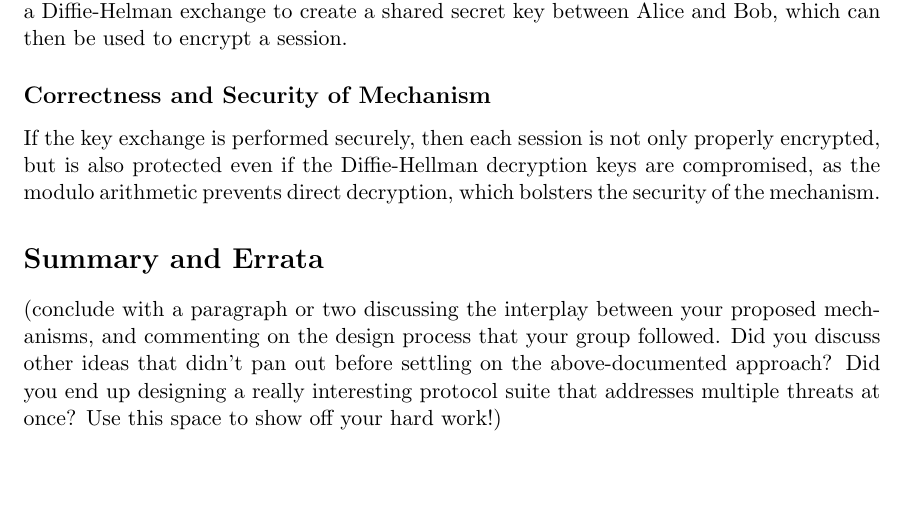
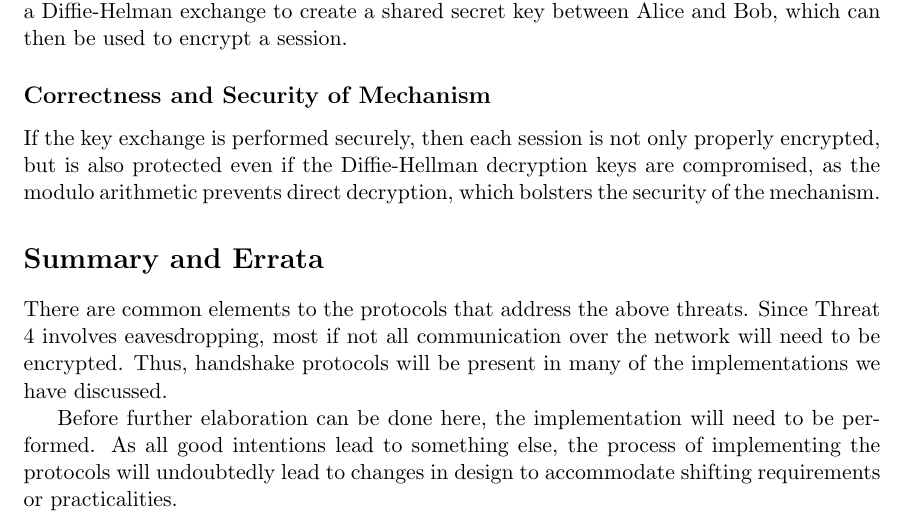
Before and after one commit to karatemanz/CS1653, a LaTeX document (FinalProject/Phase3/mechanisms.tex): part of page 4 of 4, cut so that both start at the same text, the shorter picture padded with empty space. Compiled offline with pdfLaTeX.

Commit message:
added concluding paragraph

```diff
--- a/FinalProject/Phase3/mechanisms.tex
+++ b/FinalProject/Phase3/mechanisms.tex
@@ -59,5 +59,7 @@ To maintain a secure channel between Alice and Bob during a continuous series of
 \subsection{Correctness and Security of Mechanism}
 If the key exchange is performed securely, then each session is not only properly encrypted, but is also protected even if the Diffie-Hellman decryption keys are compromised, as the modulo arithmetic prevents direct decryption, which bolsters the security of the mechanism.
 \section{Summary and Errata}
-(conclude with a paragraph or two discussing the interplay between your proposed mechanisms, and commenting on the design process that your group followed. Did you discuss other ideas that didn't pan out before settling on the above-documented approach? Did you end up designing a really interesting protocol suite that addresses multiple threats at once? Use this space to show off your hard work!)
+There are common elements to the protocols that address the above threats. Since Threat 4 involves eavesdropping, most if not all communication over the network will need to be encrypted. Thus, handshake protocols will be present in many of the implementations we have discussed.
+
+Before further elaboration can be done here, the implementation will need to be performed. As all good intentions lead to something else, the process of implementing the protocols will undoubtedly lead to changes in design to accommodate shifting requirements or practicalities.
 \end{document}
```
Also changed, not shown: FinalProject/Phase3/mechanisms.pdf.
